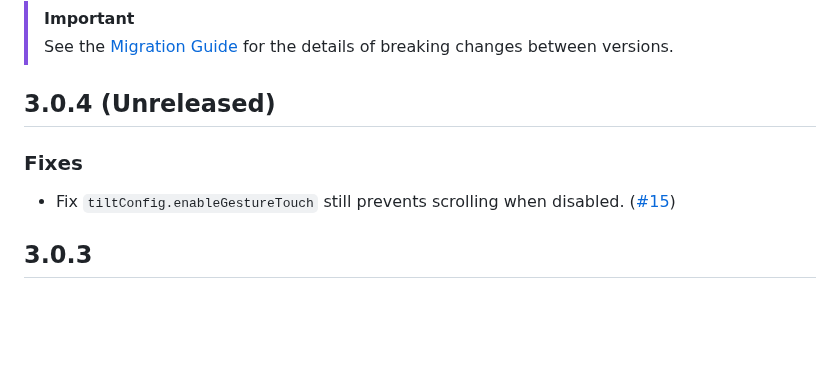
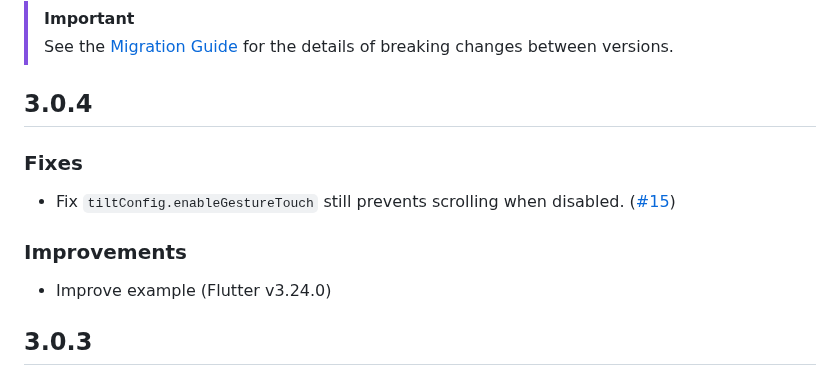
Before and after one commit to fluttercandies/flutter_tilt, a Markdown page: CHANGELOG.md, the part around the change. Rendered like a GitHub page; blank space fills up the shorter version.

Commit message:
Update: CHANGELOG

```diff
--- a/CHANGELOG.md
+++ b/CHANGELOG.md
@@ -3,11 +3,15 @@
 > [!IMPORTANT]
 > See the [Migration Guide](guides/migration_guide.md) for the details of breaking changes between versions.
 
-## 3.0.4 (Unreleased)
+## 3.0.4
 
 ### Fixes
 
 - Fix `tiltConfig.enableGestureTouch` still prevents scrolling when disabled. ([#15](https://github.com/fluttercandies/flutter_tilt/pull/15))
+
+### Improvements
+
+- Improve example (Flutter v3.24.0)
 
 ## 3.0.3
 
```
